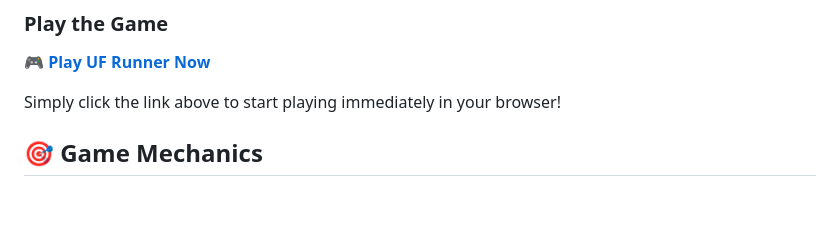
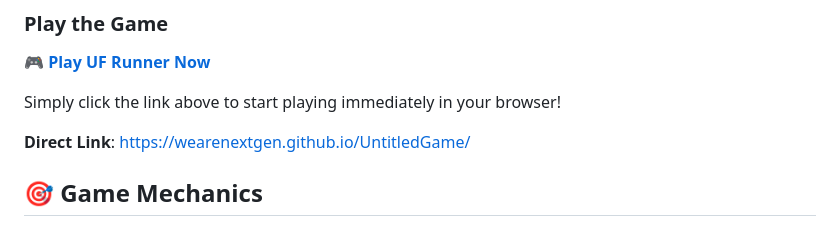
Before and after one commit to wearenextgen/UntitledGame, a Markdown page: README.md, the part around the change. GitHub-like rendering; blank space fills up the shorter version.

Commit message:
Update README with working GitHub Pages URL

```diff
--- a/README.md
+++ b/README.md
@@ -83,6 +83,8 @@ The game can be played directly from the repository or hosted on any web server.
 
 Simply click the link above to start playing immediately in your browser!
 
+**Direct Link**: https://wearenextgen.github.io/UntitledGame/
+
 ## 🎯 Game Mechanics
 
 ### Physics System
```
